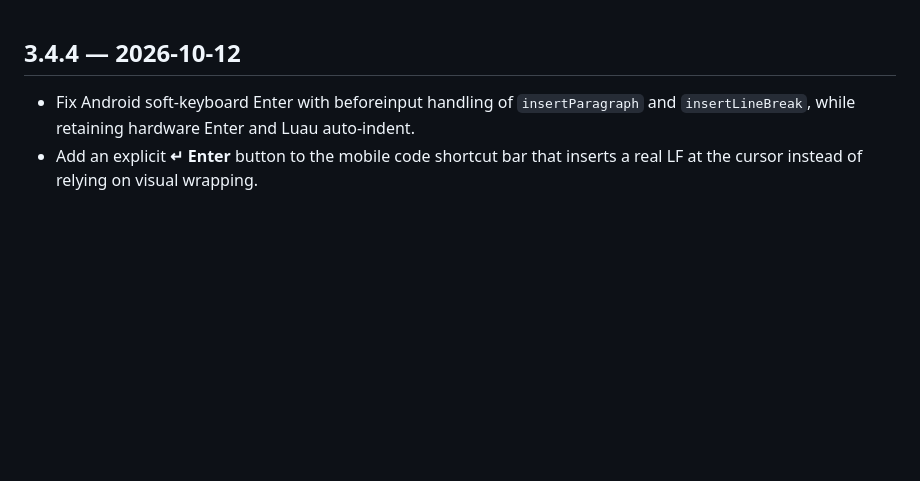
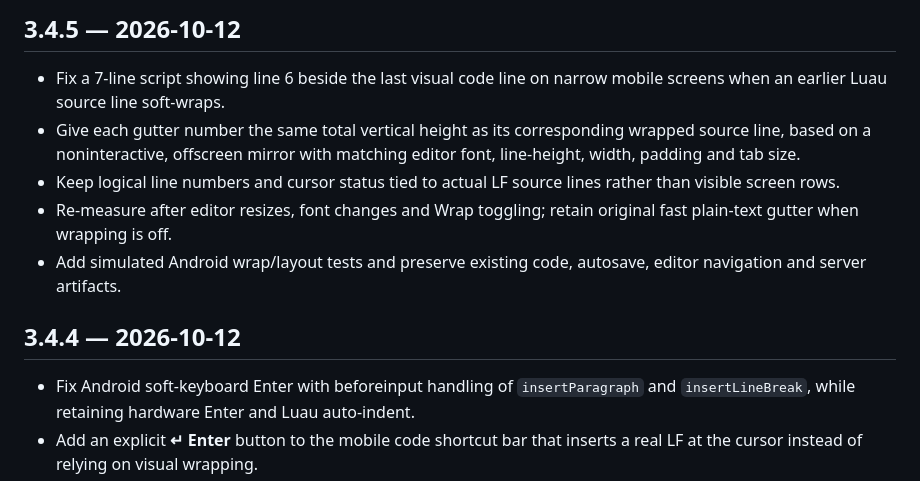
Before and after one commit to SillyDev2026/Luau-Developer-Playground, a Markdown page: CHANGELOG.md, the part around the change. GitHub-like rendering; blank space fills up the shorter version.

Commit message:
Document v3.4.5 mobile Luau line-number fix in CHANGELOG.md

```diff
--- a/CHANGELOG.md
+++ b/CHANGELOG.md
@@ -1,3 +1,11 @@
+## 3.4.5 — 2026-10-12
+
+- Fix a 7-line script showing line 6 beside the last visual code line on narrow mobile screens when an earlier Luau source line soft-wraps.
+- Give each gutter number the same total vertical height as its corresponding wrapped source line, based on a noninteractive, offscreen mirror with matching editor font, line-height, width, padding and tab size.
+- Keep logical line numbers and cursor status tied to actual LF source lines rather than visible screen rows.
+- Re-measure after editor resizes, font changes and Wrap toggling; retain original fast plain-text gutter when wrapping is off.
+- Add simulated Android wrap/layout tests and preserve existing code, autosave, editor navigation and server artifacts.
+
 ## 3.4.4 — 2026-10-12
 
 - Fix Android soft-keyboard Enter with beforeinput handling of `insertParagraph` and `insertLineBreak`, while retaining hardware Enter and Luau auto-indent.
```
